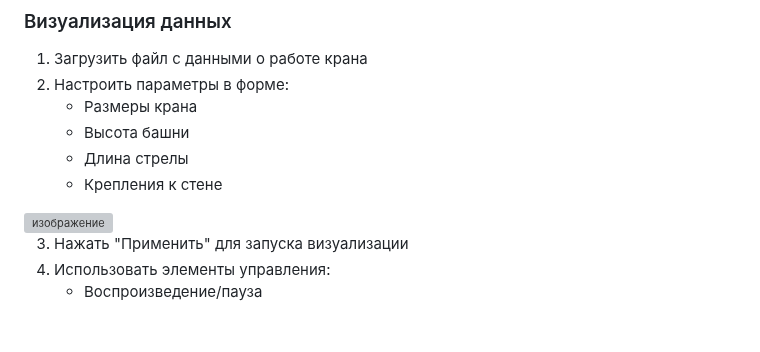
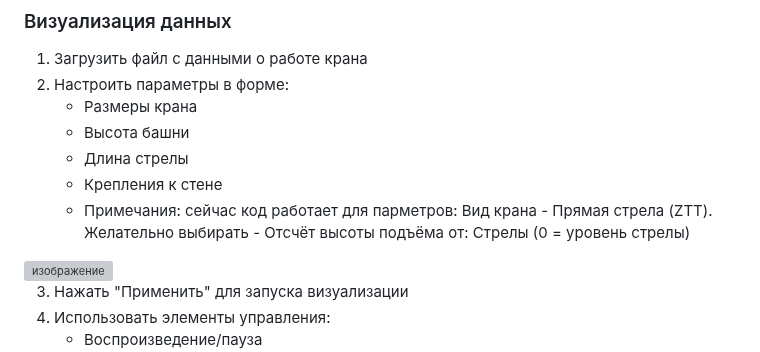
Before and after one commit to vasja2000/Virtualization-of-tower-crane, a Markdown page: Readme.md, the part around the change. GitHub-like rendering; blank space fills up the shorter version; grey boxes are pictures that could not be loaded.

Commit message:
Update Readme with crane parameters notes
Added notes regarding crane parameters and usage.

```diff
--- a/Readme.md
+++ b/Readme.md
@@ -68,6 +68,7 @@ project/
    - Высота башни
    - Длина стрелы
    - Крепления к стене
+   - Примечания: сейчас код работает для парметров: Вид крана - Прямая стрела (ZTT). Желательно выбирать - Отсчёт высоты подъёма от: Стрелы (0 = уровень стрелы)
 <img width="684" height="1011" alt="изображение" src="https://github.com/user-attachments/assets/56112aab-e406-4d58-9f0b-542b4aa0e020" />
 
 3. Нажать "Применить" для запуска визуализации
```
